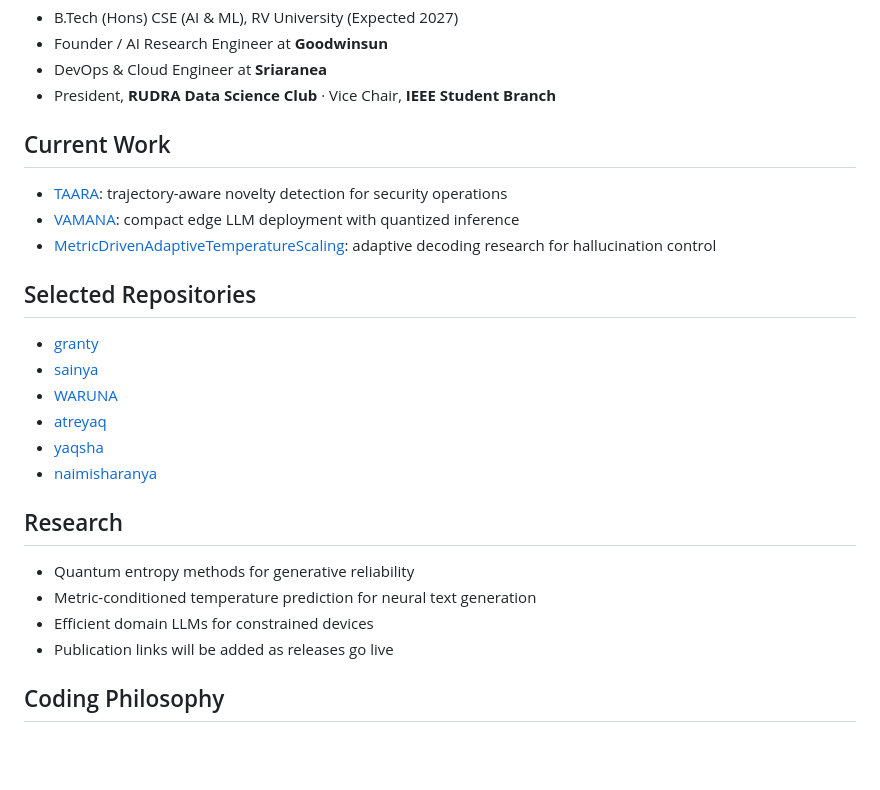
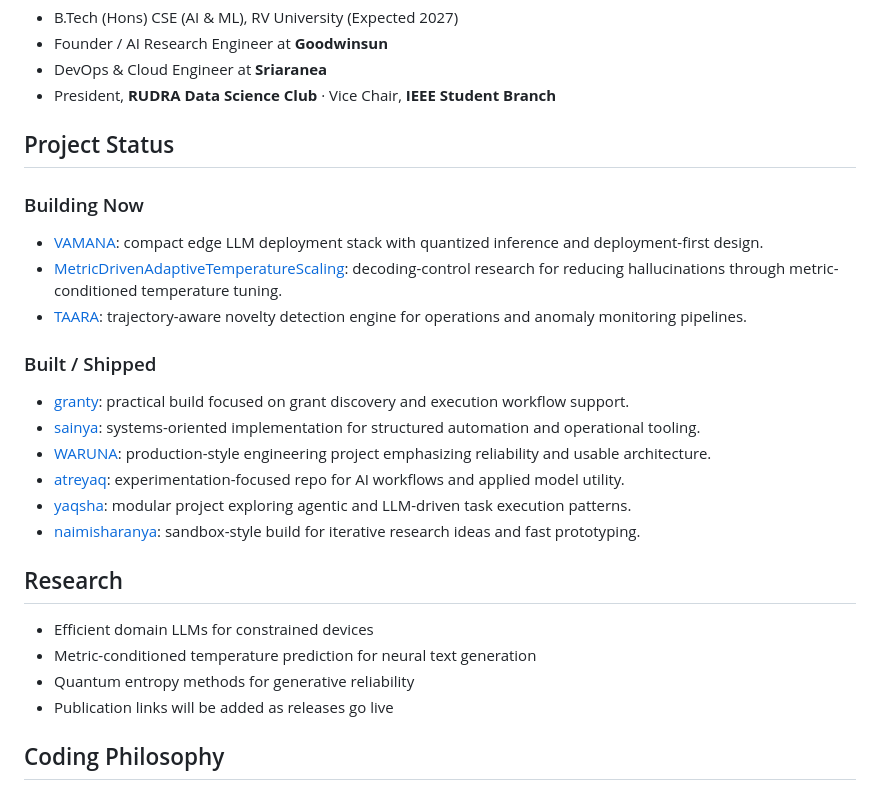
Before and after one commit to SujayKulkarni-2211/SujayKulkarni-2211, a Markdown page: README.md, the part around one of its changes. Rendered like a GitHub page; blank space fills up the shorter version.

Commit message:
Refine README focus and project status layout

```diff
--- a/README.md
+++ b/README.md
@@ -18,26 +23,28 @@
 - DevOps & Cloud Engineer at **Sriaranea**
 - President, **RUDRA Data Science Club** · Vice Chair, **IEEE Student Branch**
 
-## Current Work
+## Project Status
 
-- [TAARA](https://github.com/SujayKulkarni-2211/taaraiepd): trajectory-aware novelty detection for security operations
-- [VAMANA](https://github.com/SujayKulkarni-2211/vamana): compact edge LLM deployment with quantized inference
-- [MetricDrivenAdaptiveTemperatureScaling](https://github.com/SujayKulkarni-2211/MetricDrivenAdaptiveTemperatureScaling): adaptive decoding research for hallucination control
+### Building Now
 
-## Selected Repositories
+- [VAMANA](https://github.com/SujayKulkarni-2211/vamana): compact edge LLM deployment stack with quantized inference and deployment-first design.
+- [MetricDrivenAdaptiveTemperatureScaling](https://github.com/SujayKulkarni-2211/MetricDrivenAdaptiveTemperatureScaling): decoding-control research for reducing hallucinations through metric-conditioned temperature tuning.
+- [TAARA](https://github.com/SujayKulkarni-2211/taaraiepd): trajectory-aware novelty detection engine for operations and anomaly monitoring pipelines.
 
-- [granty](https://github.com/SujayKulkarni-2211/granty)
-- [sainya](https://github.com/SujayKulkarni-2211/sainya)
-- [WARUNA](https://github.com/SujayKulkarni-2211/WARUNA)
-- [atreyaq](https://github.com/SujayKulkarni-2211/atreyaq)
-- [yaqsha](https://github.com/SujayKulkarni-2211/yaqsha)
-- [naimisharanya](https://github.com/SujayKulkarni-2211/naimisharanya)
+### Built / Shipped
+
+- [granty](https://github.com/SujayKulkarni-2211/granty): practical build focused on grant discovery and execution workflow support.
+- [sainya](https://github.com/SujayKulkarni-2211/sainya): systems-oriented implementation for structured automation and operational tooling.
+- [WARUNA](https://github.com/SujayKulkarni-2211/WARUNA): production-style engineering project emphasizing reliability and usable architecture.
+- [atreyaq](https://github.com/SujayKulkarni-2211/atreyaq): experimentation-focused repo for AI workflows and applied model utility.
+- [yaqsha](https://github.com/SujayKulkarni-2211/yaqsha): modular project exploring agentic and LLM-driven task execution patterns.
+- [naimisharanya](https://github.com/SujayKulkarni-2211/naimisharanya): sandbox-style build for iterative research ideas and fast prototyping.
 
 ## Research
 
+- Efficient domain LLMs for constrained devices
+- Metric-conditioned temperature prediction for neural text generation
 - Quantum entropy methods for generative reliability
-- Metric-conditioned temperature prediction for neural text generation
-- Efficient domain LLMs for constrained devices
 - Publication links will be added as releases go live
 
 ## Coding Philosophy
```
Also changed, not shown: other parts of README.md (+9 -4 lines).
